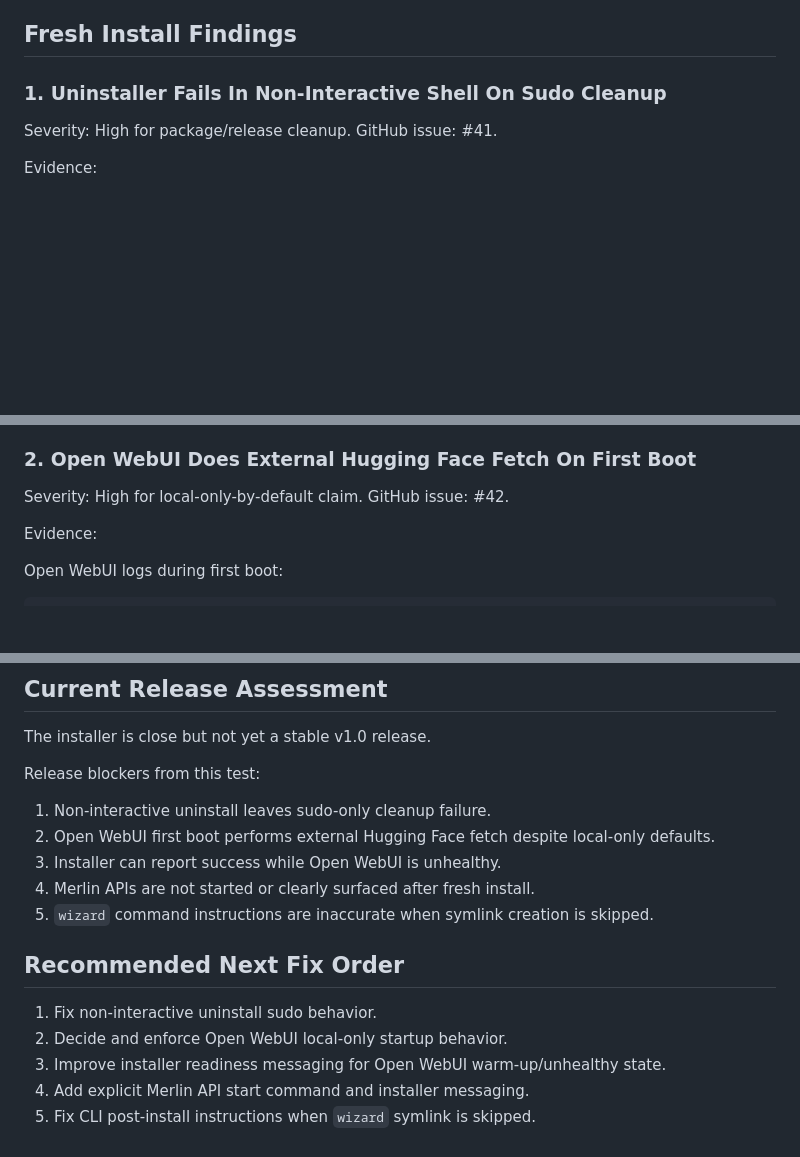
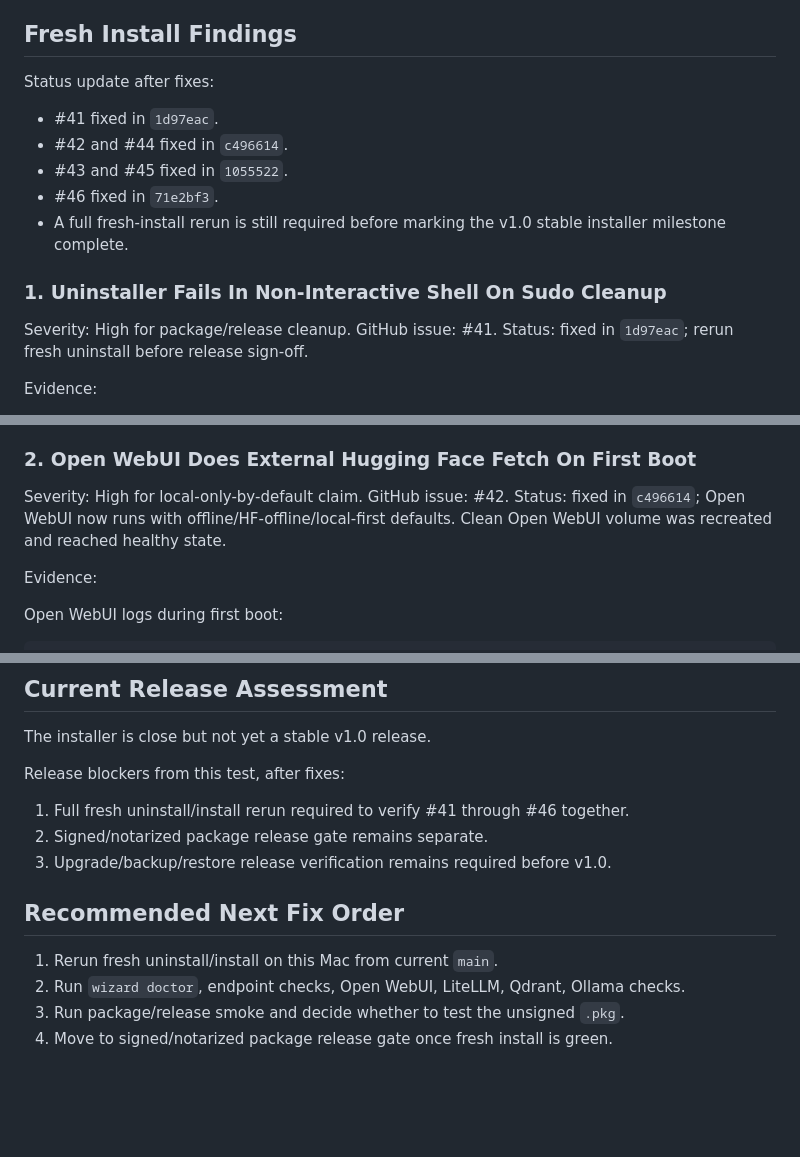
Before and after one commit to TheYfactora12/Secure-Local--AI-Merlin, a Markdown page: docs/FRESH_INSTALL_MAC_TEST_2026-05-06.md, 3 parts joined by grey strips. Drawn GitHub-style; blank space fills up the shorter version.

Commit message:
docs(v1.0): align fresh install fixes and next validation
- Mark fresh-install issues #41 through #46 fixed with commit references
- Keep v1.0 stable installer open pending full fresh rerun
- Update roadmap with required second fresh uninstall/install validation

```diff
--- a/docs/FRESH_INSTALL_MAC_TEST_2026-05-06.md
+++ b/docs/FRESH_INSTALL_MAC_TEST_2026-05-06.md
@@ -43,10 +43,19 @@ Working after install:
 
 ## Fresh Install Findings
 
+Status update after fixes:
+
+- #41 fixed in `1d97eac`.
+- #42 and #44 fixed in `c496614`.
+- #43 and #45 fixed in `1055522`.
+- #46 fixed in `71e2bf3`.
+- A full fresh-install rerun is still required before marking the v1.0 stable installer milestone complete.
+
 ### 1. Uninstaller Fails In Non-Interactive Shell On Sudo Cleanup
 
 Severity: High for package/release cleanup.
 GitHub issue: #41.
+Status: fixed in `1d97eac`; rerun fresh uninstall before release sign-off.
 
 Evidence:
 
@@ -74,6 +83,7 @@ Recommended fix:
 
 Severity: High for local-only-by-default claim.
 GitHub issue: #42.
+Status: fixed in `c496614`; Open WebUI now runs with offline/HF-offline/local-first defaults. Clean Open WebUI volume was recreated and reached healthy state.
 
 Evidence:
 
@@ -209,18 +223,15 @@ Recommended fix:
 
 The installer is close but not yet a stable v1.0 release.
 
-Release blockers from this test:
+Release blockers from this test, after fixes:
 
-1. Non-interactive uninstall leaves sudo-only cleanup failure.
-2. Open WebUI first boot performs external Hugging Face fetch despite local-only defaults.
-3. Installer can report success while Open WebUI is unhealthy.
-4. Merlin APIs are not started or clearly surfaced after fresh install.
-5. `wizard` command instructions are inaccurate when symlink creation is skipped.
+1. Full fresh uninstall/install rerun required to verify #41 through #46 together.
+2. Signed/notarized package release gate remains separate.
+3. Upgrade/backup/restore release verification remains required before v1.0.
 
 ## Recommended Next Fix Order
 
-1. Fix non-interactive uninstall sudo behavior.
-2. Decide and enforce Open WebUI local-only startup behavior.
-3. Improve installer readiness messaging for Open WebUI warm-up/unhealthy state.
-4. Add explicit Merlin API start command and installer messaging.
-5. Fix CLI post-install instructions when `wizard` symlink is skipped.
+1. Rerun fresh uninstall/install on this Mac from current `main`.
+2. Run `wizard doctor`, endpoint checks, Open WebUI, LiteLLM, Qdrant, Ollama checks.
+3. Run package/release smoke and decide whether to test the unsigned `.pkg`.
+4. Move to signed/notarized package release gate once fresh install is green.
```
Also changed, not shown: other parts of docs/FRESH_INSTALL_MAC_TEST_2026-05-06.md (+4 -0 lines), docs/IMPLEMENTATION_ROADMAP.md (+6 -0 lines).
